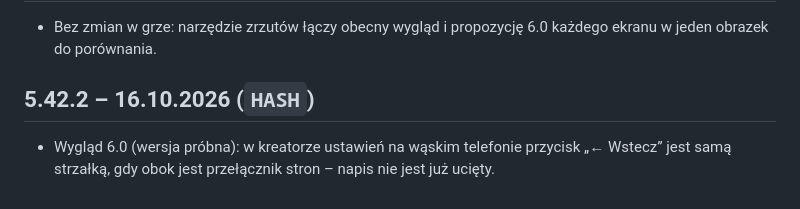
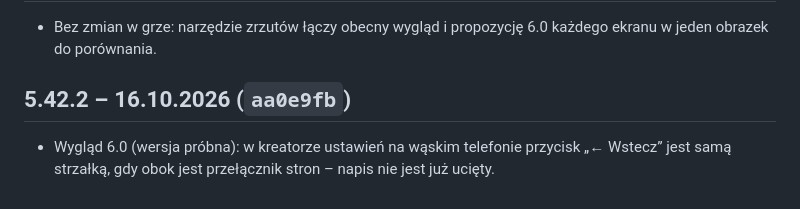
Before and after one commit to matyz55/hitster, a Markdown page: CHANGELOG.md, the part around the change. GitHub-like rendering.

Commit message:
CHANGELOG: skrót commitu aa0e9fb
Co-Authored-By: Claude Opus 5.5 <noreply@anthropic.com>
Claude-Session: https://claude.ai/code/session_01XHHDRWQwz16vCSSUTRBoVW

```diff
--- a/CHANGELOG.md
+++ b/CHANGELOG.md
@@ -803,6 +803,6 @@ Pierwsza, statyczna wersja gry w przeglądarce, wzorowana na planszówce Hitster
 
 - Bez zmian w grze: narzędzie zrzutów łączy obecny wygląd i propozycję 6.0 każdego ekranu w jeden obrazek do porównania.
 
-## 5.42.2 – 16.10.2026 (`HASH`)
+## 5.42.2 – 16.10.2026 (`aa0e9fb`)
 
 - Wygląd 6.0 (wersja próbna): w kreatorze ustawień na wąskim telefonie przycisk „← Wstecz” jest samą strzałką, gdy obok jest przełącznik stron – napis nie jest już ucięty.
```
